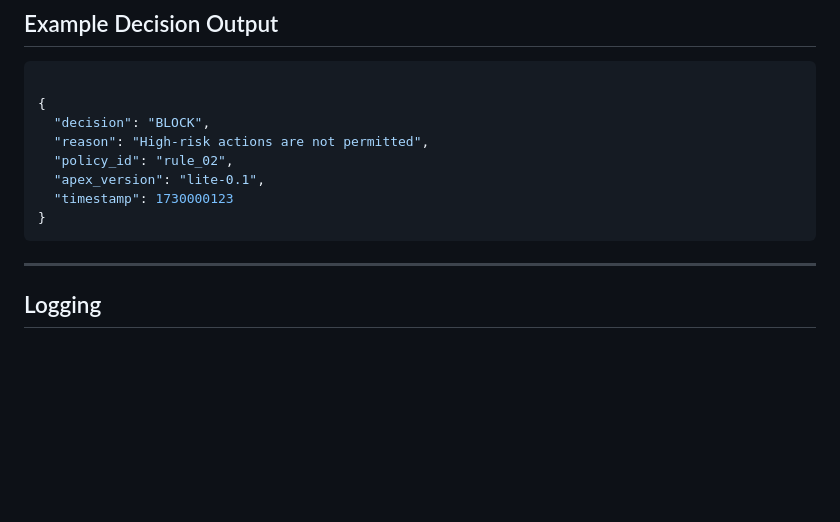
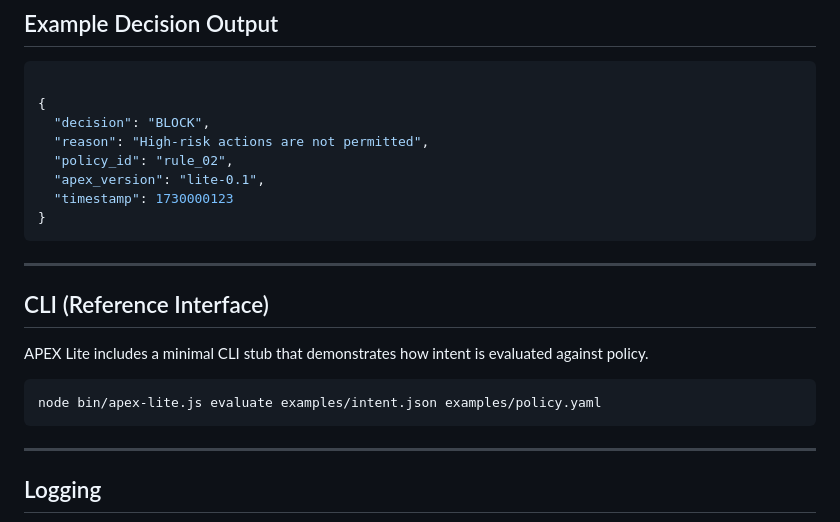
Before and after one commit to robkatzenberger/APEX-Lite, a Markdown page: README.md, the part around the change. Drawn GitHub-style; blank space fills up the shorter version.

Commit message:
Update README.md
Signed-off-by: Robert Katzenberger <robkatzenberger@gmail.com>

````diff
--- a/README.md
+++ b/README.md
@@ -122,6 +122,15 @@ Example Policy
   "timestamp": 1730000123
 }
 ```
+---
+## CLI (Reference Interface)
+
+APEX Lite includes a minimal CLI stub that demonstrates how intent is evaluated against policy.
+
+```bash
+node bin/apex-lite.js evaluate examples/intent.json examples/policy.yaml
+```
+
 ---
 
 ## Logging
````
